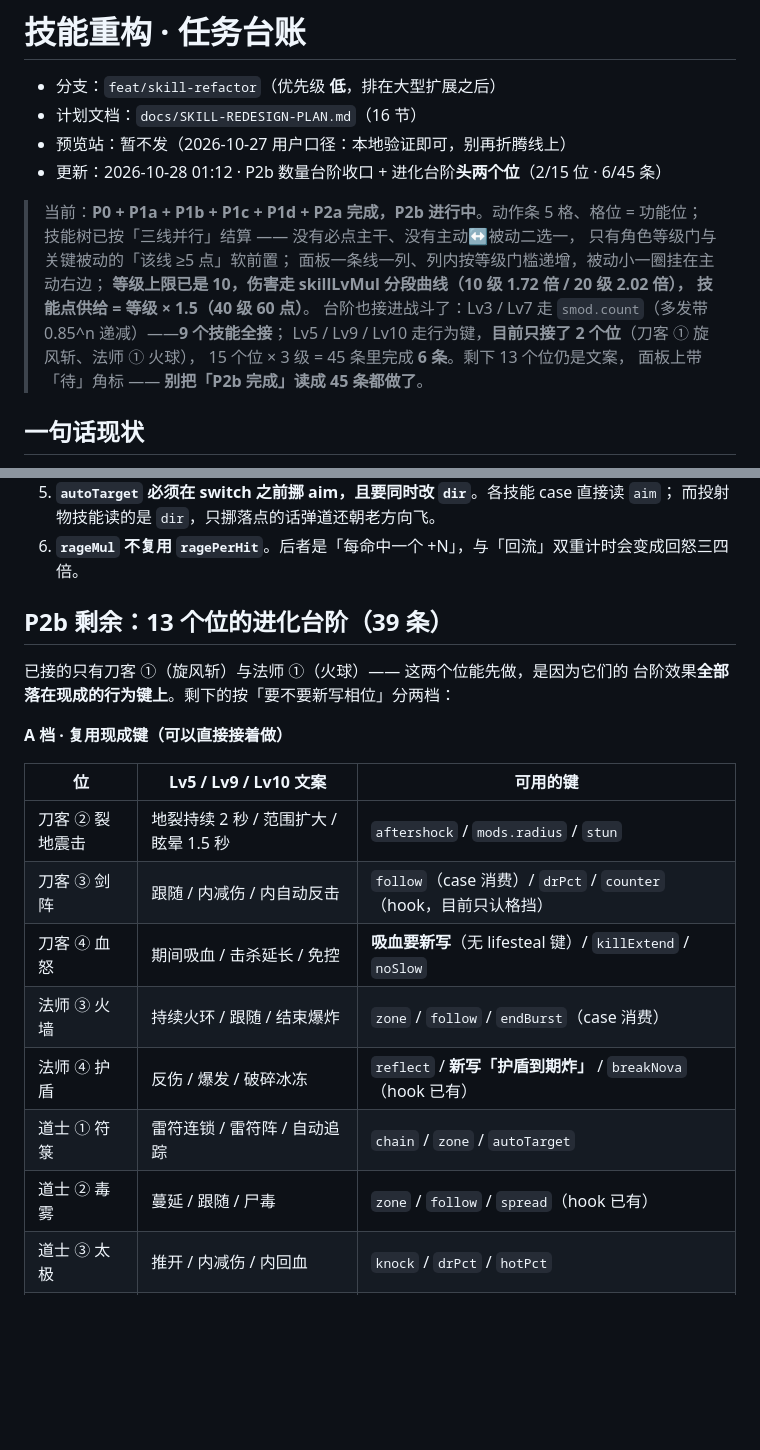
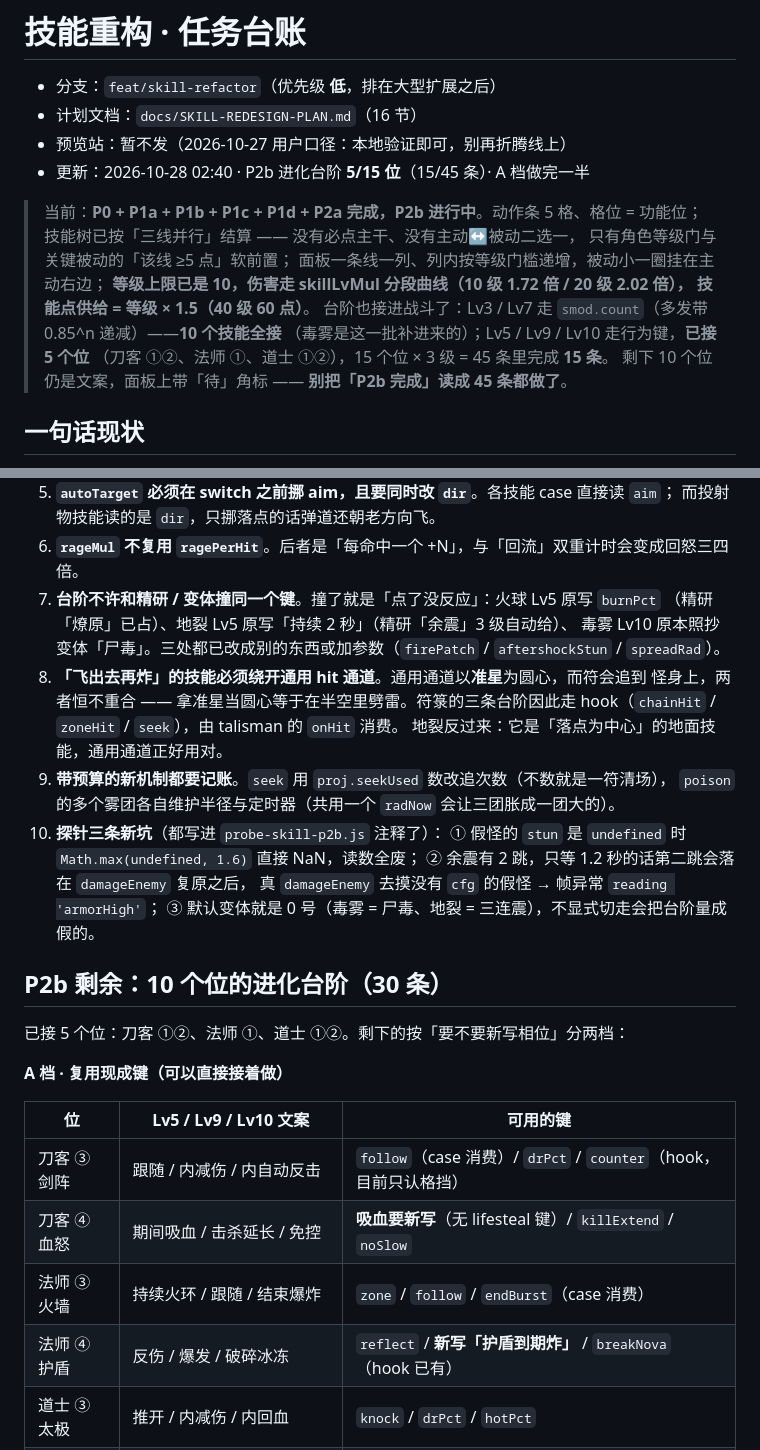
Before and after one commit to 718997675/jiuxiao-arpg, a Markdown page: docs/status/skill-refactor.md, 2 parts joined by grey strips. Drawn GitHub-style; blank space fills up the shorter version.

Commit message:
docs(skill): 台账补 P2b 第 3~5 位 + 四条新纪律（撞键 / 命中点 / 预算记账 / 探针三坑）

```diff
--- a/docs/status/skill-refactor.md
+++ b/docs/status/skill-refactor.md
@@ -3,7 +3,7 @@
 - 分支：`feat/skill-refactor`（优先级 **低**，排在大型扩展之后）
 - 计划文档：`docs/SKILL-REDESIGN-PLAN.md`（16 节）
 - 预览站：暂不发（2026-10-27 用户口径：本地验证即可，别再折腾线上）
-- 更新：2026-10-28 01:12 · P2b 数量台阶收口 + 进化台阶**头两个位**（2/15 位 · 6/45 条）
+- 更新：2026-10-28 02:40 · P2b 进化台阶 **5/15 位**（15/45 条）· A 档做完一半
 
 > 当前：**P0 + P1a + P1b + P1c + P1d + P2a 完成，P2b 进行中**。动作条 5 格、格位 = 功能位；
 > 技能树已按「三线并行」结算 —— 没有必点主干、没有主动↔被动二选一，
@@ -11,10 +11,10 @@
 > 面板一条线一列、列内按等级门槛递增，被动小一圈挂在主动右边；
 > **等级上限已是 10，伤害走 skillLvMul 分段曲线（10 级 1.72 倍 / 20 级 2.02 倍），
 > 技能点供给 = 等级 × 1.5（40 级 60 点）**。
-> 台阶也接进战斗了：Lv3 / Lv7 走 `smod.count`（多发带 0.85^n 递减）——**9 个技能全接**；
-> Lv5 / Lv9 / Lv10 走行为键，**目前只接了 2 个位**（刀客 ① 旋风斩、法师 ① 火球），
-> 15 个位 × 3 级 = 45 条里完成 **6 条**。剩下 13 个位仍是文案，
-> 面板上带「待」角标 —— **别把「P2b 完成」读成 45 条都做了**。
+> 台阶也接进战斗了：Lv3 / Lv7 走 `smod.count`（多发带 0.85^n 递减）——**10 个技能全接**
+> （毒雾是这一批补进来的）；Lv5 / Lv9 / Lv10 走行为键，**已接 5 个位**
+> （刀客 ①②、法师 ①、道士 ①②），15 个位 × 3 级 = 45 条里完成 **15 条**。
+> 剩下 10 个位仍是文案，面板上带「待」角标 —— **别把「P2b 完成」读成 45 条都做了**。
 
 ## 一句话现状
 
@@ -59,23 +59,34 @@ P1 起才动 `SKILL_BAR_SLOTS` 与面板的三列树。
 5. **`autoTarget` 必须在 switch 之前挪 aim，且要同时改 `dir`**。各技能 case 直接读 `aim`；
    而投射物技能读的是 `dir`，只挪落点的话弹道还朝老方向飞。
 6. **`rageMul` 不复用 `ragePerHit`**。后者是「每命中一个 +N」，与「回流」双重计时会变成回怒三四倍。
+7. **台阶不许和精研 / 变体撞同一个键**。撞了就是「点了没反应」：火球 Lv5 原写 `burnPct`
+   （精研「燎原」已占）、地裂 Lv5 原写「持续 2 秒」（精研「余震」3 级自动给）、
+   毒雾 Lv10 原本照抄变体「尸毒」。三处都已改成别的东西或加参数（`firePatch` /
+   `aftershockStun` / `spreadRad`）。
+8. **「飞出去再炸」的技能必须绕开通用 hit 通道**。通用通道以**准星**为圆心，而符会追到
+   怪身上，两者恒不重合 —— 拿准星当圆心等于在半空里劈雷。符箓的三条台阶因此走
+   hook（`chainHit` / `zoneHit` / `seek`），由 talisman 的 `onHit` 消费。
+   地裂反过来：它是「落点为中心」的地面技能，通用通道正好用对。
+9. **带预算的新机制都要记账**。`seek` 用 `proj.seekUsed` 数改追次数（不数就是一符清场），
+   `poison` 的多个雾团各自维护半径与定时器（共用一个 `radNow` 会让三团胀成一团大的）。
+10. **探针三条新坑**（都写进 `probe-skill-p2b.js` 注释了）：
+    ① 假怪的 `stun` 是 `undefined` 时 `Math.max(undefined, 1.6)` 直接 NaN，读数全废；
+    ② 余震有 2 跳，只等 1.2 秒的话第二跳会落在 `damageEnemy` 复原之后，
+      真 `damageEnemy` 去摸没有 `cfg` 的假怪 → 帧异常 `reading 'armorHigh'`；
+    ③ 默认变体就是 0 号（毒雾 = 尸毒、地裂 = 三连震），不显式切走会把台阶量成假的。
 
-## P2b 剩余：13 个位的进化台阶（39 条）
+## P2b 剩余：10 个位的进化台阶（30 条）
 
-已接的只有刀客 ①（旋风斩）与法师 ①（火球）—— 这两个位能先做，是因为它们的
-台阶效果**全部落在现成的行为键上**。剩下的按「要不要新写相位」分两档：
+已接 5 个位：刀客 ①②、法师 ①、道士 ①②。剩下的按「要不要新写相位」分两档：
 
 **A 档 · 复用现成键（可以直接接着做）**
 
 | 位 | Lv5 / Lv9 / Lv10 文案 | 可用的键 |
 |---|---|---|
-| 刀客 ② 裂地震击 | 地裂持续 2 秒 / 范围扩大 / 眩晕 1.5 秒 | `aftershock` / `mods.radius` / `stun` |
 | 刀客 ③ 剑阵 | 跟随 / 内减伤 / 内自动反击 | `follow`（case 消费）/ `drPct` / `counter`（hook，目前只认格挡） |
 | 刀客 ④ 血怒 | 期间吸血 / 击杀延长 / 免控 | **吸血要新写**（无 lifesteal 键）/ `killExtend` / `noSlow` |
 | 法师 ③ 火墙 | 持续火环 / 跟随 / 结束爆炸 | `zone` / `follow` / `endBurst`（case 消费） |
 | 法师 ④ 护盾 | 反伤 / 爆发 / 破碎冰冻 | `reflect` / **新写「护盾到期炸」** / `breakNova`（hook 已有） |
-| 道士 ① 符箓 | 雷符连锁 / 雷符阵 / 自动追踪 | `chain` / `zone` / `autoTarget` |
-| 道士 ② 毒雾 | 蔓延 / 跟随 / 尸毒 | `zone` / `follow` / `spread`（hook 已有） |
 | 道士 ③ 太极 | 推开 / 内减伤 / 内回血 | `knock` / `drPct` / `hotPct` |
 | 道士 ④ 回春 | 持续回复 / 瞬驱 / 低于 30% 自动触发 | `hotPct` / `cleanse` / `autoTrigger`（hook 已有） |
 
```
Also changed, not shown: other parts of docs/status/skill-refactor.md (+1 -1 lines).
